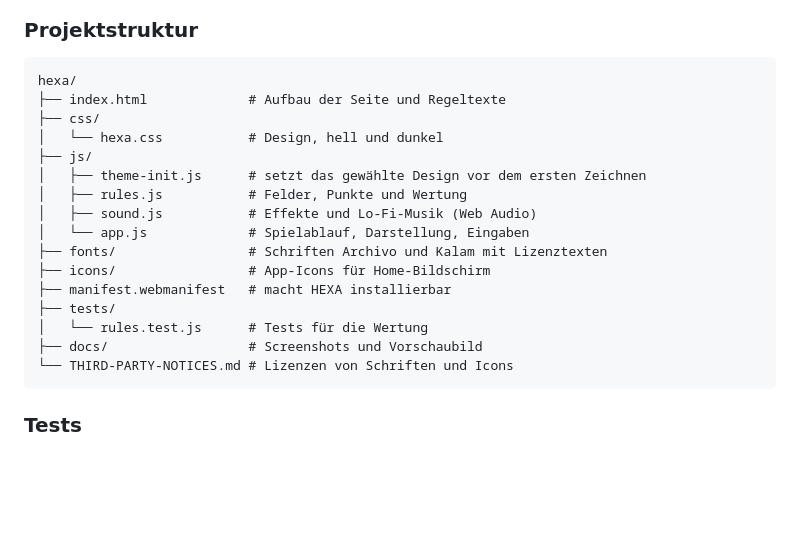
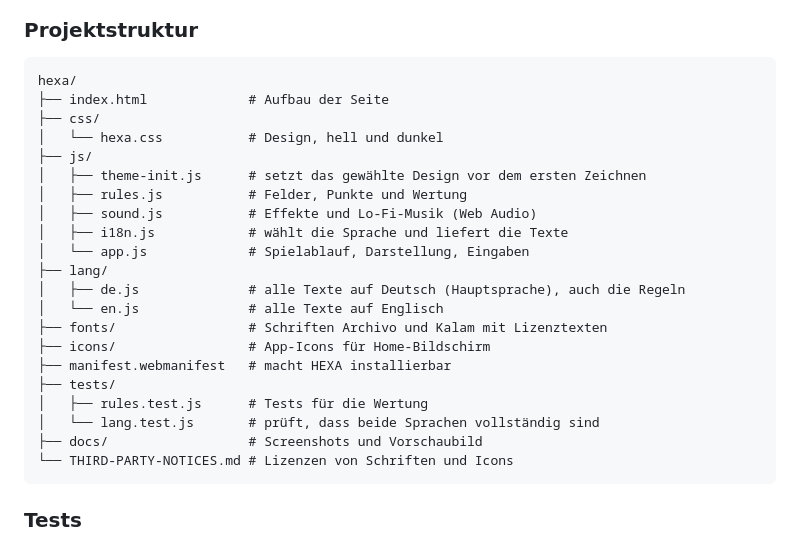
Before and after one commit to unpacked-dev/hexa, a Markdown page: README.md, the part around the change. Rendered like a GitHub page; blank space fills up the shorter version.

````diff
--- a/README.md
+++ b/README.md
@@ -157,19 +157,24 @@ HEXA ist bewusst einfach gebaut: **reines HTML, CSS und JavaScript** – kein Fr
 
 ```
 hexa/
-├── index.html             # Aufbau der Seite und Regeltexte
+├── index.html             # Aufbau der Seite
 ├── css/
 │   └── hexa.css           # Design, hell und dunkel
 ├── js/
 │   ├── theme-init.js      # setzt das gewählte Design vor dem ersten Zeichnen
 │   ├── rules.js           # Felder, Punkte und Wertung
 │   ├── sound.js           # Effekte und Lo-Fi-Musik (Web Audio)
+│   ├── i18n.js            # wählt die Sprache und liefert die Texte
 │   └── app.js             # Spielablauf, Darstellung, Eingaben
+├── lang/
+│   ├── de.js              # alle Texte auf Deutsch (Hauptsprache), auch die Regeln
+│   └── en.js              # alle Texte auf Englisch
 ├── fonts/                 # Schriften Archivo und Kalam mit Lizenztexten
 ├── icons/                 # App-Icons für Home-Bildschirm
 ├── manifest.webmanifest   # macht HEXA installierbar
 ├── tests/
-│   └── rules.test.js      # Tests für die Wertung
+│   ├── rules.test.js      # Tests für die Wertung
+│   └── lang.test.js       # prüft, dass beide Sprachen vollständig sind
 ├── docs/                  # Screenshots und Vorschaubild
 └── THIRD-PARTY-NOTICES.md # Lizenzen von Schriften und Icons
 ```
````
Also changed, not shown: CHANGELOG.md (+20 -0 lines).
